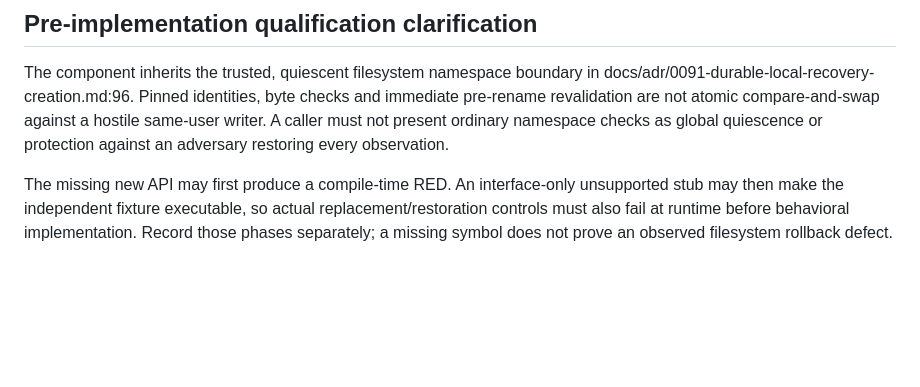
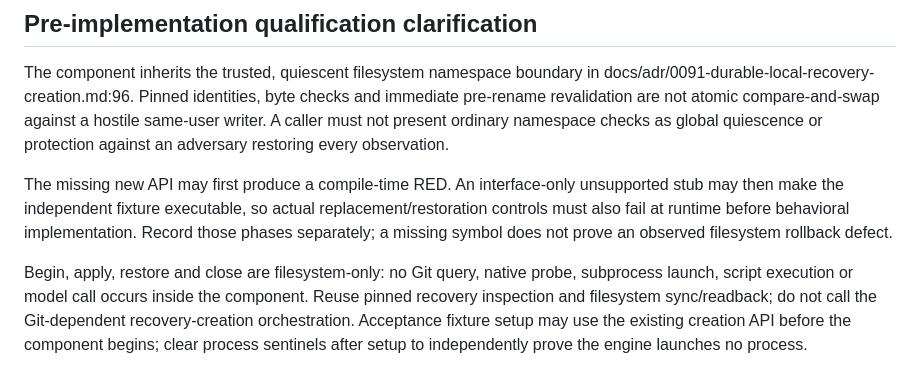
Before and after one commit to anoop2811/software-factory-template, a Markdown page: docs/adr/0094-live-publication-restoration.md, the part around the change. Rendered like a GitHub page; blank space fills up the shorter version.

Commit message:
docs: require filesystem-only restoration (Decision 93)

```diff
--- a/docs/adr/0094-live-publication-restoration.md
+++ b/docs/adr/0094-live-publication-restoration.md
@@ -159,3 +159,10 @@ unsupported stub may then make the independent fixture executable, so actual
 replacement/restoration controls must also fail at runtime before behavioral
 implementation. Record those phases separately; a missing symbol does not prove
 an observed filesystem rollback defect.
+
+Begin, apply, restore and close are filesystem-only: no Git query, native probe,
+subprocess launch, script execution or model call occurs inside the component.
+Reuse pinned recovery inspection and filesystem sync/readback; do not call the
+Git-dependent recovery-creation orchestration. Acceptance fixture setup may use
+the existing creation API before the component begins; clear process sentinels
+after setup to independently prove the engine launches no process.
```
Also changed, not shown: docs/DECISION_LOG.md (+5 -0 lines).
